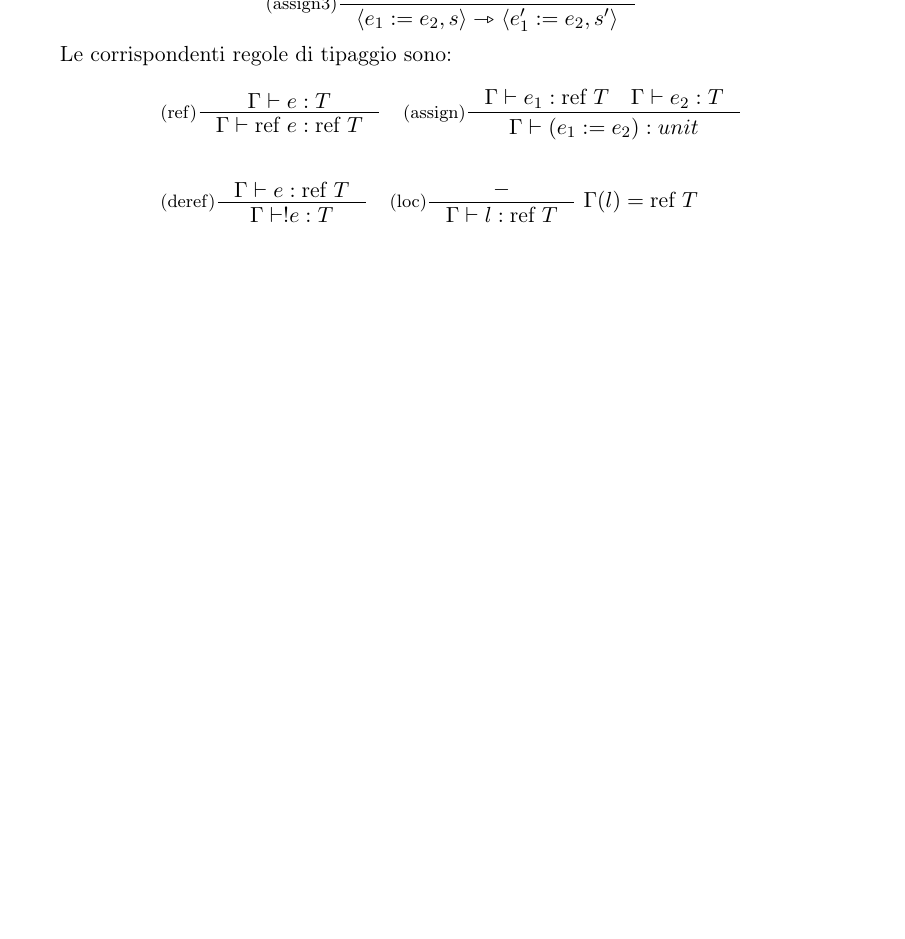
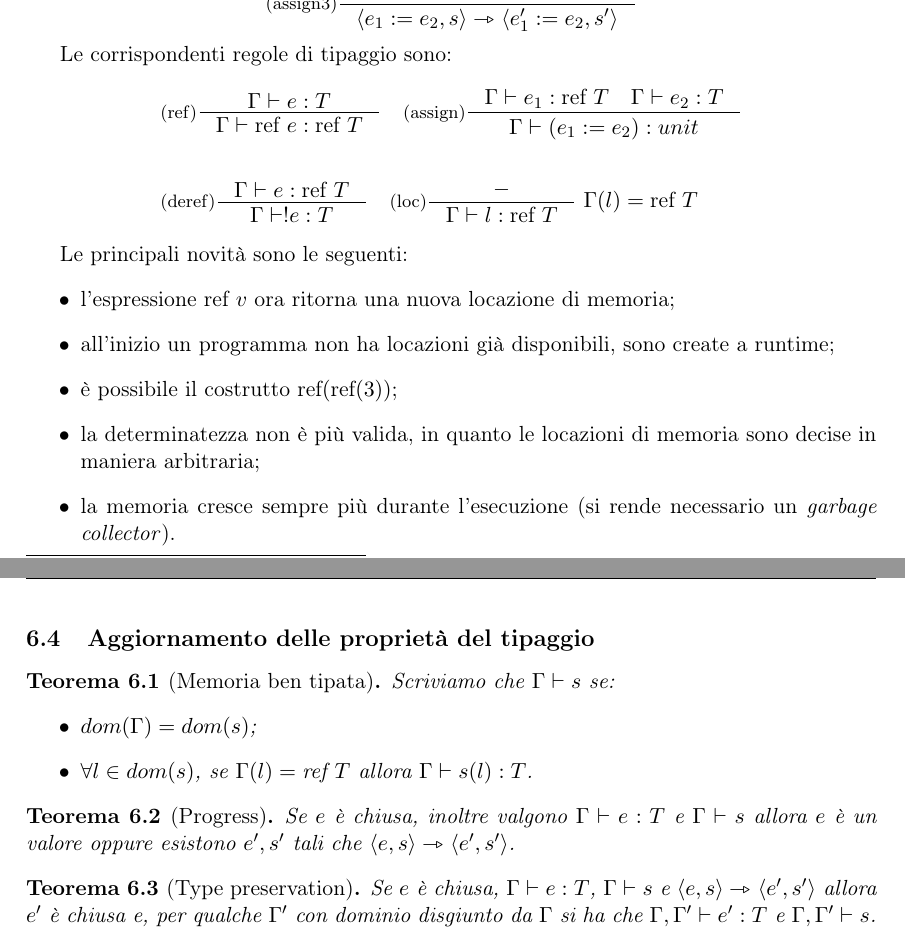
Before and after one commit to sentientmachin3/dispense-info-univr, a LaTeX document (magistrale/linguaggi/linguaggi-mag.tex): part of page 20 of 20 before the commit and two parts of pages 20 and 21 of 22 after it, the two joined at a grey line, cut so that both start at the same text, the shorter picture padded with empty space. Compiled offline with pdfLaTeX.

Commit message:
Updated typing properties

```diff
--- a/magistrale/linguaggi/linguaggi-mag.tex
+++ b/magistrale/linguaggi/linguaggi-mag.tex
@@ -649,7 +650,30 @@ Le corrispondenti regole di tipaggio sono: \begin{align*}
 	&\inference[(deref)]{\type e:\text{ref } T}{\type !e:T} \quad \inference[(loc)]{-}{\type l:\text{ref }T}\ \Gamma(l)=\text{ref }T
 \end{align*}
 
+Le principali novità sono le seguenti: \begin{itemize}
+	\item l'espressione $\text{ref } v$ ora ritorna una nuova locazione di memoria;
+	\item all'inizio un programma non ha locazioni già disponibili, sono create a runtime;
+	\item è possibile il costrutto $\text{ref}(\text{ref}(3))$;
+	\item la determinatezza non è più valida, in quanto le locazioni di memoria sono decise in maniera arbitraria;
+	\item la memoria cresce sempre più durante l'esecuzione (si rende necessario un \textit{garbage collector}).
+\end{itemize}
 
+\subsection{Aggiornamento delle proprietà del tipaggio}
+\begin{thm}[Memoria ben tipata]
+	Scriviamo che $\Gamma \vdash s$ se: \begin{itemize}
+		\item $dom(\Gamma) = dom(s)$;
+		\item $\forall l \in dom(s)$, se $\Gamma(l)=\text{ref }T$ allora $\Gamma \vdash s(l):T$.
+	\end{itemize}
+\end{thm}
+
+\begin{thm}[Progress]
+	Se $e$ è chiusa, inoltre valgono $\type e:T$ e $\type s$ allora $e$ è un valore oppure esistono $e',s'$ tali che $\langle e,s \rangle \goesto \langle e',s' \rangle$.
+\end{thm}
+
+\begin{thm}[Type preservation]
+	Se $e$ è chiusa, $\type e:T$, $\type s$ e $\langle e,s \rangle \goesto \langle e',s' \rangle$ allora $e'$ è chiusa e, per qualche $\Gamma'$ con dominio disgiunto da $\Gamma$ si ha che $\Gamma, \Gamma' \vdash e':T$ e $\Gamma, \Gamma' \vdash s$.
+\end{thm}
+\newpage
 
 
 
```
Also changed, not shown: magistrale/linguaggi/linguaggi-mag.pdf, magistrale/linguaggi/linguaggi-mag.tex (1 more changed lines).
